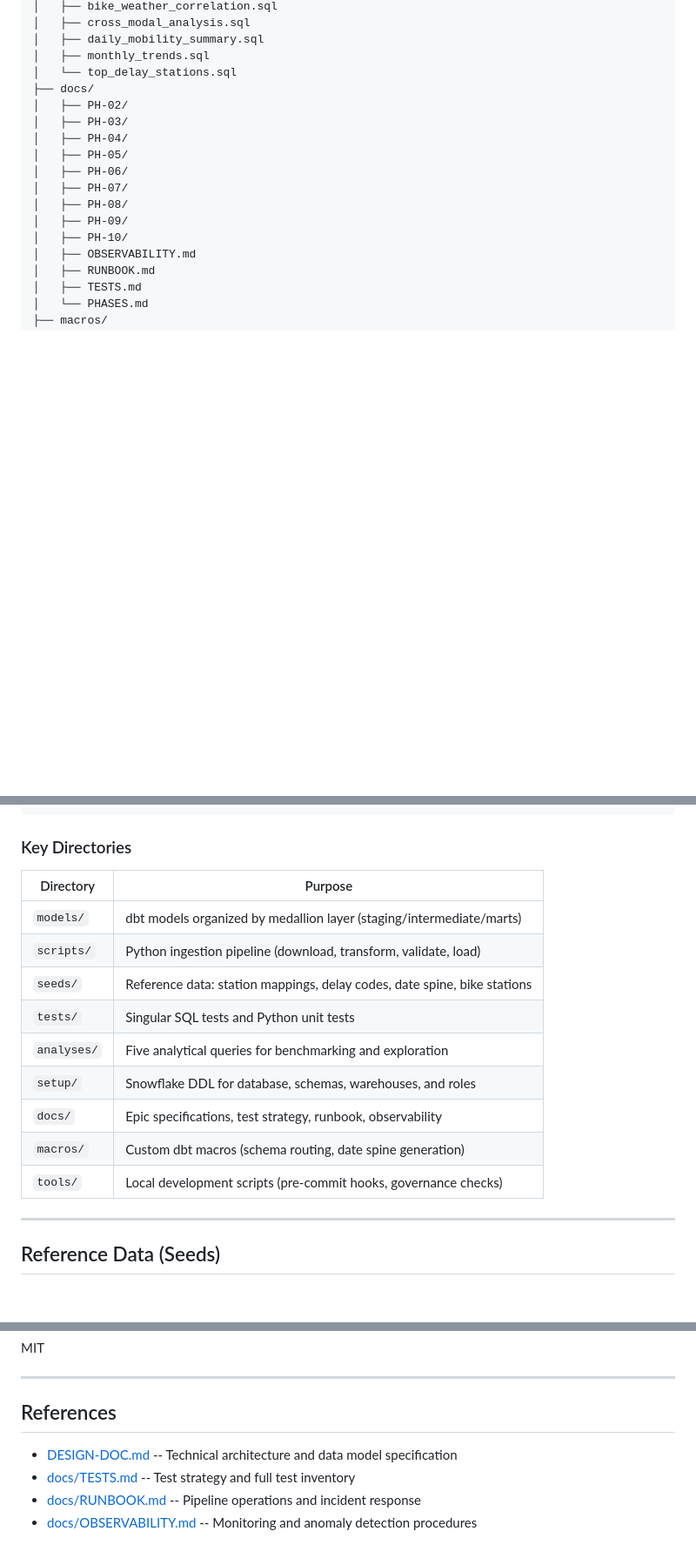
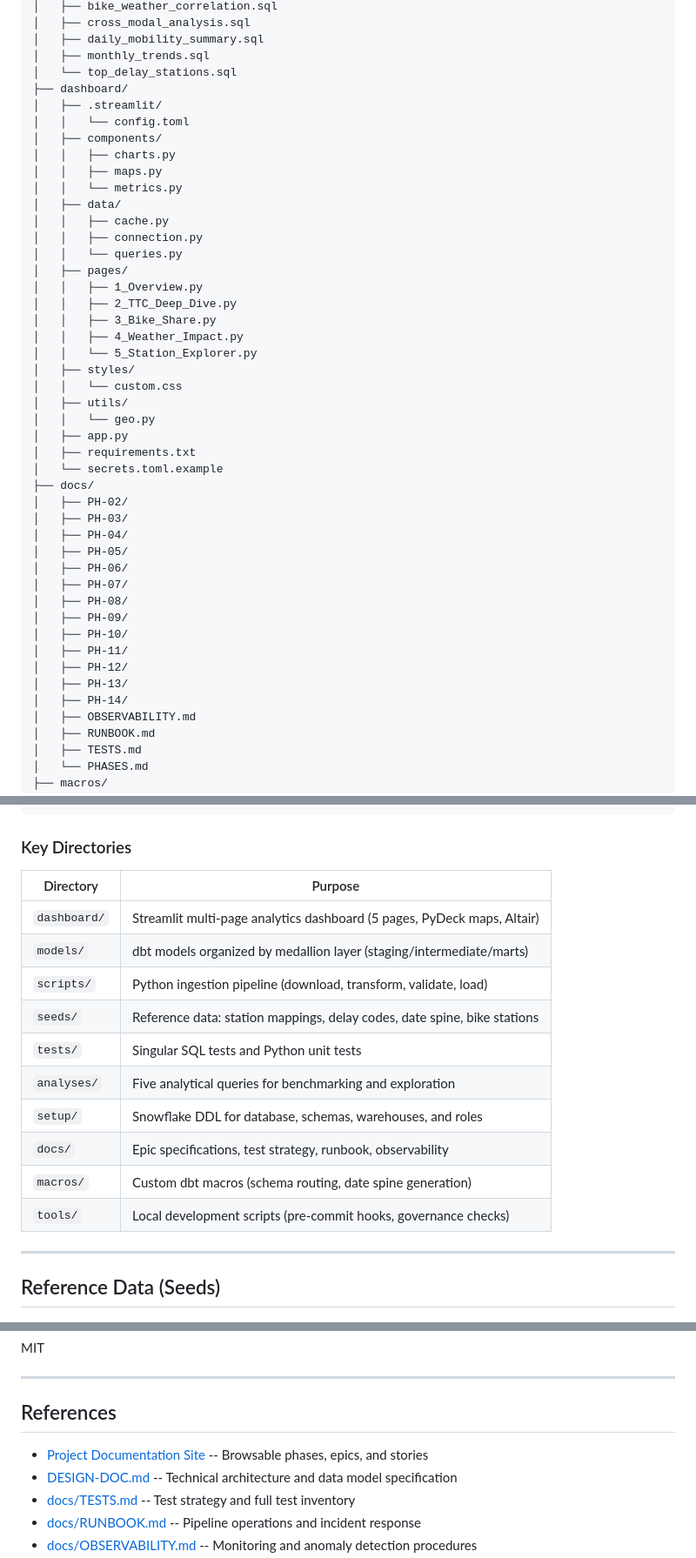
Before and after one commit to dinesh-git17/toronto-mobility-analytics, a Markdown page: README.md, 3 parts joined by grey strips. Shown at 87% size. Rendered like a GitHub page; folded sections open; blank space fills up the shorter version.

```diff
--- a/README.md
+++ b/README.md
@@ -460,6 +510,30 @@ toronto-mobility-analytics/
 │   ├── daily_mobility_summary.sql
 │   ├── monthly_trends.sql
 │   └── top_delay_stations.sql
+├── dashboard/
+│   ├── .streamlit/
+│   │   └── config.toml
+│   ├── components/
+│   │   ├── charts.py
+│   │   ├── maps.py
+│   │   └── metrics.py
+│   ├── data/
+│   │   ├── cache.py
+│   │   ├── connection.py
+│   │   └── queries.py
+│   ├── pages/
+│   │   ├── 1_Overview.py
+│   │   ├── 2_TTC_Deep_Dive.py
+│   │   ├── 3_Bike_Share.py
+│   │   ├── 4_Weather_Impact.py
+│   │   └── 5_Station_Explorer.py
+│   ├── styles/
+│   │   └── custom.css
+│   ├── utils/
+│   │   └── geo.py
+│   ├── app.py
+│   ├── requirements.txt
+│   └── secrets.toml.example
 ├── docs/
 │   ├── PH-02/
 │   ├── PH-03/
@@ -470,6 +544,10 @@ toronto-mobility-analytics/
 │   ├── PH-08/
 │   ├── PH-09/
 │   ├── PH-10/
+│   ├── PH-11/
+│   ├── PH-12/
+│   ├── PH-13/
+│   ├── PH-14/
 │   ├── OBSERVABILITY.md
 │   ├── RUNBOOK.md
 │   ├── TESTS.md
@@ -574,17 +652,18 @@ toronto-mobility-analytics/
 
 ### Key Directories
 
-| Directory   | Purpose                                                                  |
-| ----------- | ------------------------------------------------------------------------ |
-| `models/`   | dbt models organized by medallion layer (staging/intermediate/marts)     |
-| `scripts/`  | Python ingestion pipeline (download, transform, validate, load)          |
-| `seeds/`    | Reference data: station mappings, delay codes, date spine, bike stations |
-| `tests/`    | Singular SQL tests and Python unit tests                                 |
-| `analyses/` | Five analytical queries for benchmarking and exploration                 |
-| `setup/`    | Snowflake DDL for database, schemas, warehouses, and roles               |
-| `docs/`     | Epic specifications, test strategy, runbook, observability               |
-| `macros/`   | Custom dbt macros (schema routing, date spine generation)                |
-| `tools/`    | Local development scripts (pre-commit hooks, governance checks)          |
+| Directory    | Purpose                                                                  |
+| ------------ | ------------------------------------------------------------------------ |
+| `dashboard/` | Streamlit multi-page analytics dashboard (5 pages, PyDeck maps, Altair)  |
+| `models/`    | dbt models organized by medallion layer (staging/intermediate/marts)     |
+| `scripts/`   | Python ingestion pipeline (download, transform, validate, load)          |
+| `seeds/`     | Reference data: station mappings, delay codes, date spine, bike stations |
+| `tests/`     | Singular SQL tests and Python unit tests                                 |
+| `analyses/`  | Five analytical queries for benchmarking and exploration                 |
+| `setup/`     | Snowflake DDL for database, schemas, warehouses, and roles               |
+| `docs/`      | Epic specifications, test strategy, runbook, observability               |
+| `macros/`    | Custom dbt macros (schema routing, date spine generation)                |
+| `tools/`     | Local development scripts (pre-commit hooks, governance checks)          |
 
 ---
 
@@ -636,6 +715,7 @@ MIT
 
 ## References
 
+- [Project Documentation Site](https://dinesh-git17.github.io/toronto-mobility-analytics/) -- Browsable phases, epics, and stories
 - [DESIGN-DOC.md](DESIGN-DOC.md) -- Technical architecture and data model specification
 - [docs/TESTS.md](docs/TESTS.md) -- Test strategy and full test inventory
 - [docs/RUNBOOK.md](docs/RUNBOOK.md) -- Pipeline operations and incident response
```
Also changed, not shown: other parts of README.md (+51 -1 lines).
